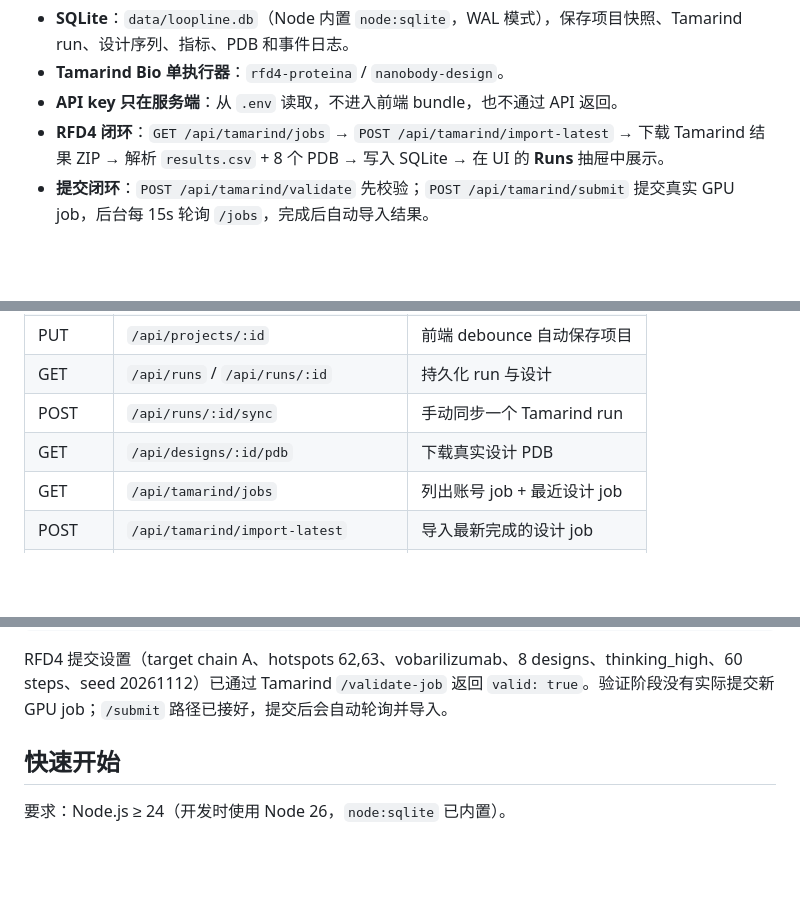
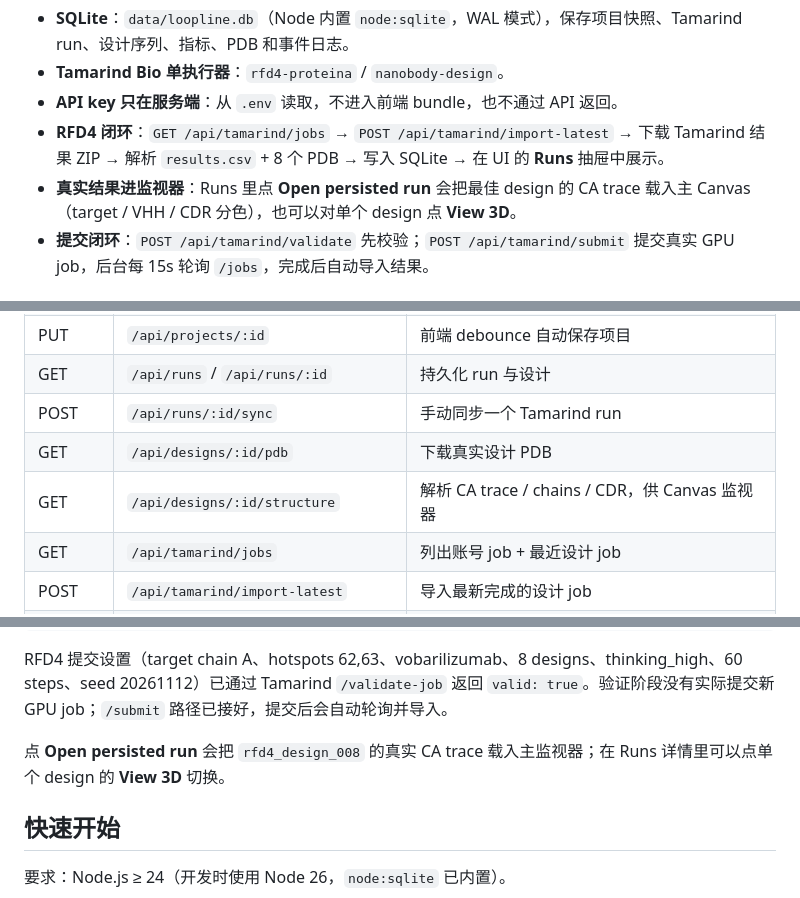
Before and after one commit to Linnas/VHH-studio, a Markdown page: README.md, 3 parts joined by grey strips. Rendered like a GitHub page; blank space fills up the shorter version.

````diff
--- a/README.md
+++ b/README.md
@@ -33,6 +33,7 @@ Loopline 是一个**表位驱动的 VHH（纳米抗体）设计平台 / 引擎
 - **Tamarind Bio 单执行器**：`rfd4-proteina` / `nanobody-design`。
 - **API key 只在服务端**：从 `.env` 读取，不进入前端 bundle，也不通过 API 返回。
 - **RFD4 闭环**：`GET /api/tamarind/jobs` → `POST /api/tamarind/import-latest` → 下载 Tamarind 结果 ZIP → 解析 `results.csv` + 8 个 PDB → 写入 SQLite → 在 UI 的 **Runs** 抽屉中展示。
+- **真实结果进监视器**：Runs 里点 **Open persisted run** 会把最佳 design 的 CA trace 载入主 Canvas（target / VHH / CDR 分色），也可以对单个 design 点 **View 3D**。
 - **提交闭环**：`POST /api/tamarind/validate` 先校验；`POST /api/tamarind/submit` 提交真实 GPU job，后台每 15s 轮询 `/jobs`，完成后自动导入结果。
 
 ### 本地配置
@@ -56,6 +57,7 @@ npm start
 | GET | `/api/runs` / `/api/runs/:id` | 持久化 run 与设计 |
 | POST | `/api/runs/:id/sync` | 手动同步一个 Tamarind run |
 | GET | `/api/designs/:id/pdb` | 下载真实设计 PDB |
+| GET | `/api/designs/:id/structure` | 解析 CA trace / chains / CDR，供 Canvas 监视器 |
 | GET | `/api/tamarind/jobs` | 列出账号 job + 最近设计 job |
 | POST | `/api/tamarind/import-latest` | 导入最新完成的设计 job |
 | POST | `/api/tamarind/import` | 按 jobName 导入 |
@@ -81,6 +83,8 @@ ipTM 82.0 · pLDDT 90.82 · refold RMSD 1.68 Å · passed 0/8
 ```
 
 RFD4 提交设置（target chain A、hotspots 62,63、vobarilizumab、8 designs、thinking_high、60 steps、seed 20261112）已通过 Tamarind `/validate-job` 返回 `valid: true`。验证阶段没有实际提交新 GPU job；`/submit` 路径已接好，提交后会自动轮询并导入。
+
+点 **Open persisted run** 会把 `rfd4_design_008` 的真实 CA trace 载入主监视器；在 Runs 详情里可以点单个 design 的 **View 3D** 切换。
 
 
 
````
Also changed, not shown: other parts of README.md (+10 -5 lines), docs/DESIGN.md (+5 -3 lines), shots/06-backend.png, shots/07-real-design.png (added), 8 other files.
